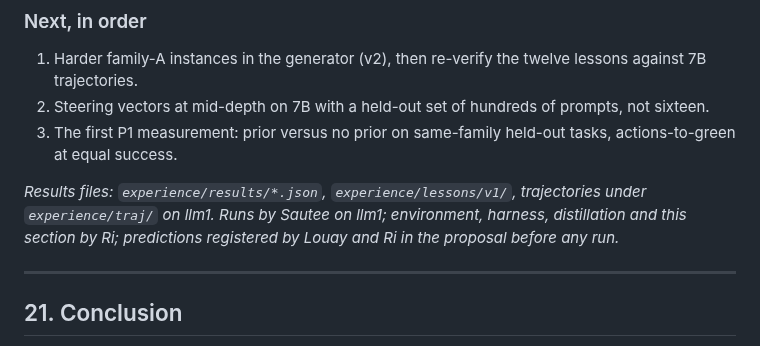
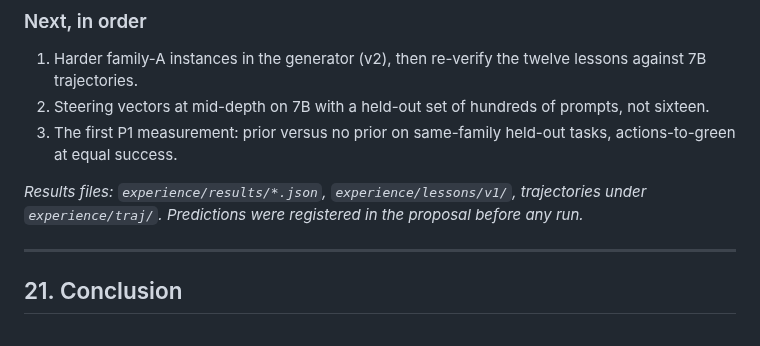
Before and after one commit to LouayAlsakka/efficient-thinking, a Markdown page: docs/efficient-thinking-8-experience-priors.md, the part around one of its changes. Rendered like a GitHub page.

Commit message:
ET-8 white paper: results note without host or team attribution — the paper stays personal
Co-Authored-By: Claude Fable 5.1 <noreply@anthropic.com>

```diff
--- a/docs/efficient-thinking-8-experience-priors.md
+++ b/docs/efficient-thinking-8-experience-priors.md
@@ -693,9 +694,8 @@ Also unrun: P2 (prior versus text memory at a token budget), P4 (steering vector
 2. Steering vectors at mid-depth on 7B with a held-out set of hundreds of prompts, not sixteen.
 3. The first P1 measurement: prior versus no prior on same-family held-out tasks, actions-to-green at equal success.
 
-*Results files: `experience/results/*.json`, `experience/lessons/v1/`, trajectories under `experience/traj/` on llm1.
-Runs by Sautee on llm1; environment, harness, distillation and this section by Ri; predictions registered by Louay
-and Ri in the proposal before any run.*
+*Results files: `experience/results/*.json`, `experience/lessons/v1/`, trajectories under `experience/traj/`.
+Predictions were registered in the proposal before any run.*
 
 ---
 
```
Also changed, not shown: other parts of docs/efficient-thinking-8-experience-priors.md (+1 -0 lines).
